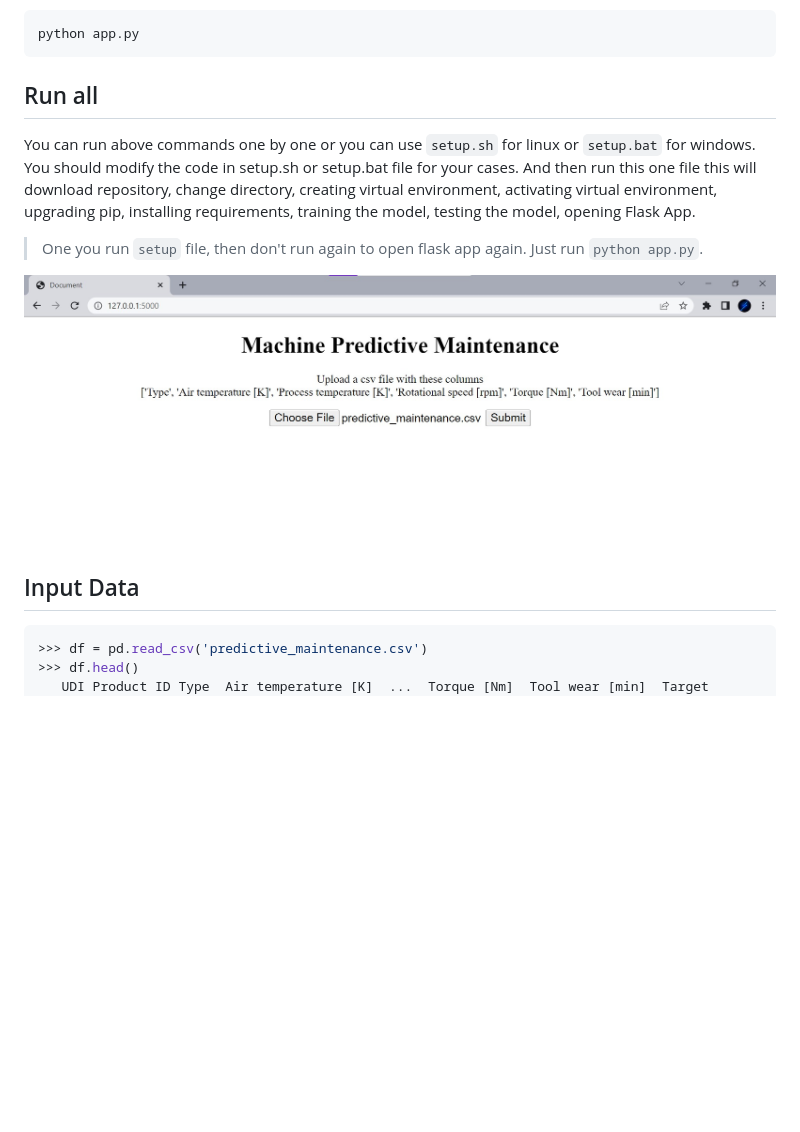
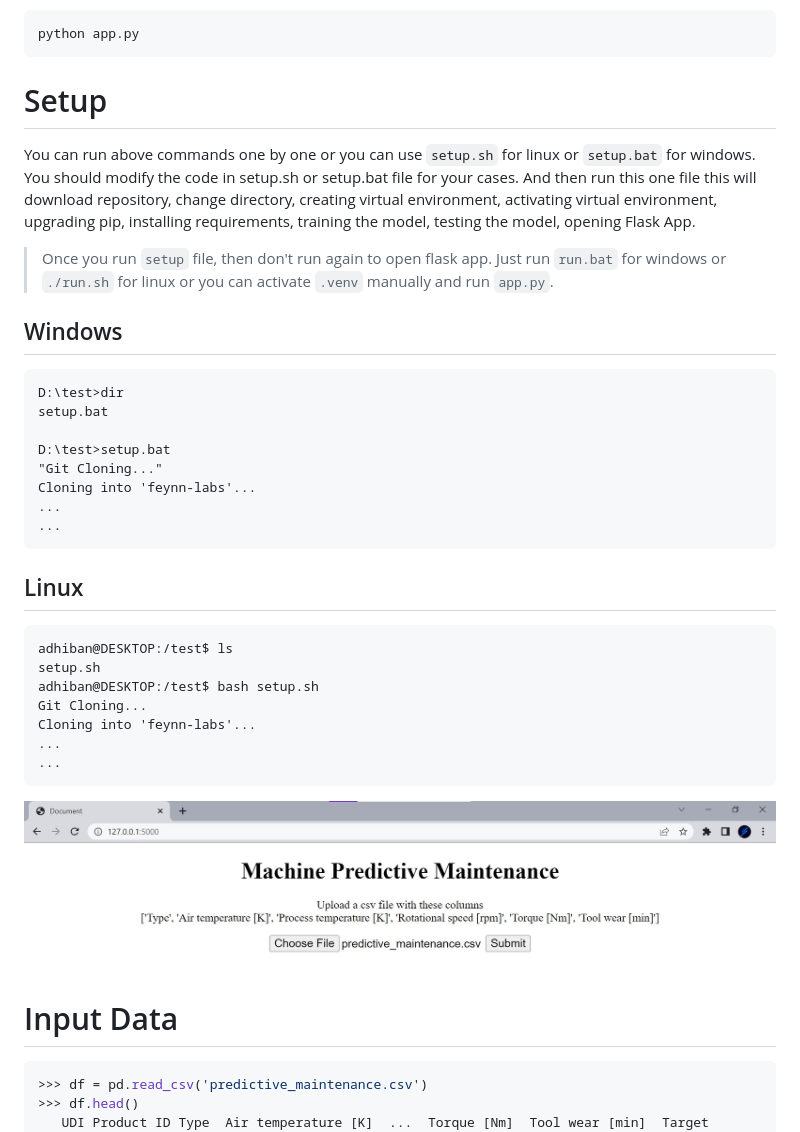
Before and after one commit to Adhiban1/feynn-labs, a Markdown page: project1/README.md, the part around the change printed below. Rendered like a GitHub page; pictures changed too: project1/Screenshot1.jpg; blank space fills up the shorter version.

````diff
--- a/project1/README.md
+++ b/project1/README.md
@@ -64,15 +64,40 @@ Run `app.py` to open Web app
 python app.py
 ```
 
-## Run all
+# Setup
 
 You can run above commands one by one or you can use `setup.sh` for linux or `setup.bat` for windows. You should modify the code in setup.sh or setup.bat file for your cases. And then run this one file this will download repository, change directory, creating virtual environment, activating virtual environment, upgrading pip, installing requirements, training the model, testing the model, opening Flask App.
 
-> One you run `setup` file, then don't run again to open flask app again. Just run `python app.py`.
+> Once you run `setup` file, then don't run again to open flask app. Just run `run.bat` for windows or `./run.sh` for linux or you can activate `.venv` manually and run `app.py`.
+
+## Windows
+
+```
+D:\test>dir
+setup.bat
+
+D:\test>setup.bat
+"Git Cloning..."
+Cloning into 'feynn-labs'...
+...
+...
+```
+
+## Linux
+
+```
+adhiban@DESKTOP:/test$ ls
+setup.sh
+adhiban@DESKTOP:/test$ bash setup.sh
+Git Cloning...
+Cloning into 'feynn-labs'...
+...
+...
+```
 
 ![Screenshot1.jpg](Screenshot1.jpg)
 
-## Input Data
+# Input Data
 
 ```python
 >>> df = pd.read_csv('predictive_maintenance.csv')
````
Also changed, not shown: other parts of project1/README.md (+1 -1 lines), 2 other files.
